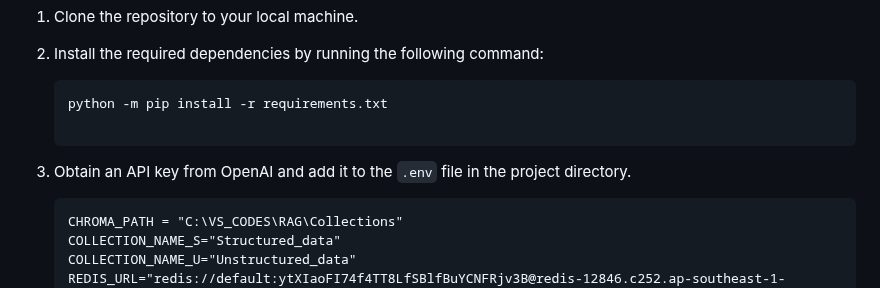
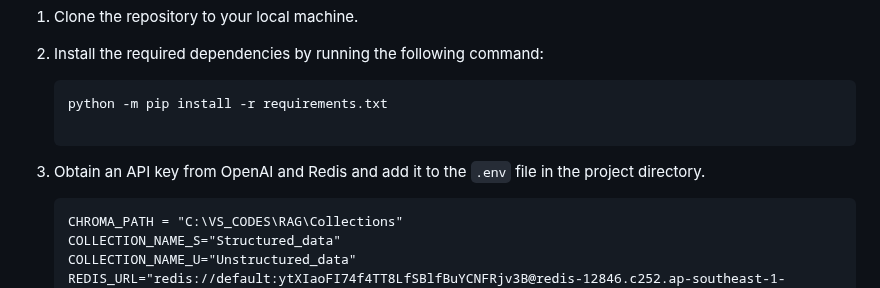
Before and after one commit to 22038809-QICHYE/Mobile-Team-care-Deprescribing-Application-with-Gen-AI-ChatBot, a Markdown page: README.md, the part around the change. Rendered like a GitHub page.

````diff
--- a/README.md
+++ b/README.md
@@ -46,7 +46,7 @@ To install the TDA Chatbot, please follow these steps:
 
    ```
 
-3. Obtain an API key from OpenAI and add it to the `.env` file in the project directory.
+3. Obtain an API key from OpenAI and Redis and add it to the `.env` file in the project directory.
    ```
    CHROMA_PATH = "C:\VS_CODES\RAG\Collections"
    COLLECTION_NAME_S="Structured_data"
````
